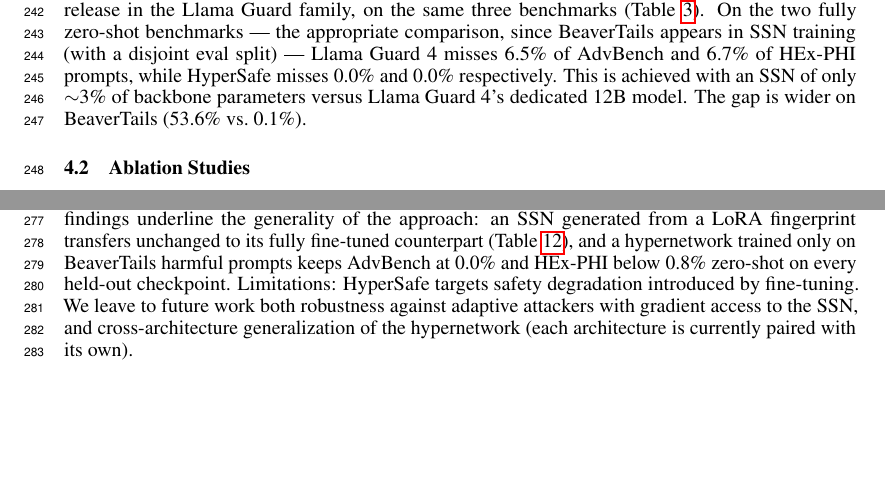
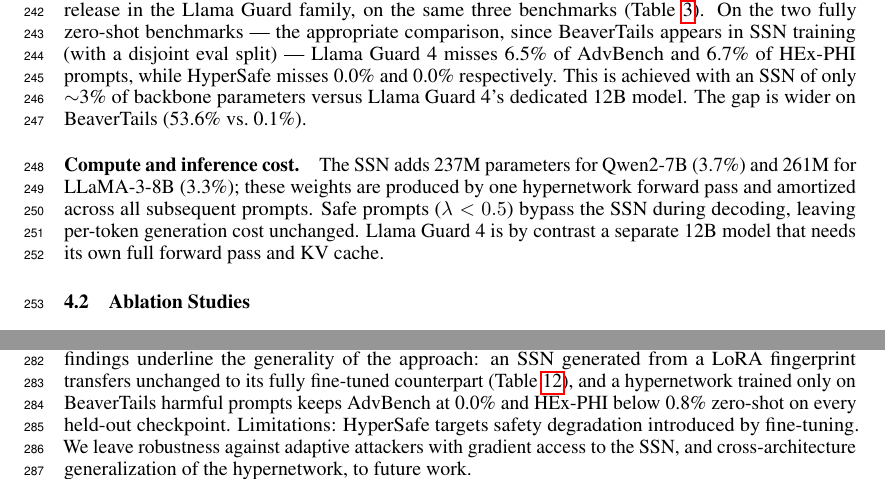
Before and after one commit to nokronim/Remedy-your-damaged-safety-alignment-at-only-inference-cost, a LaTeX paper (neurips_2026.tex, which reads sec/4_experiments.tex, sec/5_conclusions.tex): two parts of pages 8 and 9 of 24 before the commit and two parts of pages 8 and 9 of 25 after it, joined at a grey line, cut so that both start at the same text, the shorter picture padded with empty space. Compiled offline with pdfLaTeX.

Commit message:
Add Compute and Inference Cost paragraph to section 4
Added a short paragraph between Table 3 (Llama Guard 4 comparison)
and section 4.2 Ablations, with parameter counts verified against
the actual SSN code in safelora/code/seq2seq/third_party/models:

  Qwen2-7B SSN:    237M (3.7% of backbone)
  LLaMA-3-8B SSN:  261M (3.3% of backbone)
  Llama Guard 4:   12B (separate model)

Avoided unverifiable claims (specific generation latency, per-token
overhead) -- only included facts grounded in the code or design.

To stay within the 9-page main-body limit, also tightened the
Conclusion's future-work sentence by dropping the parenthetical
"(each architecture is currently paired with its own)" -- the
information is implicit in "cross-architecture generalization".

Page count: 24 -> 25 (extra page is the new References overflow,
which doesn't count against the NeurIPS 9-page limit). Main body
still ends cleanly on page 9.

Co-Authored-By: Claude Opus 4.7 (1M context) <noreply@anthropic.com>

```diff
--- a/sec/4_experiments.tex
+++ b/sec/4_experiments.tex
@@ -35,6 +35,9 @@
 	\end{tabular}
 \end{table}
 
+\paragraph{Compute and inference cost.}
+The \ssn{} adds 237M parameters for Qwen2-7B (3.7\%) and 261M for LLaMA-3-8B (3.3\%); these weights are produced by one hypernetwork forward pass and amortized across all subsequent prompts. Safe prompts ($\lambda<0.5$) bypass the \ssn{} during decoding, leaving per-token generation cost unchanged. Llama Guard 4 is by contrast a separate 12B model that needs its own full forward pass and KV cache.
+
 \subsection{Ablation Studies}
 \label{sec:ablations}
 
--- a/sec/5_conclusions.tex
+++ b/sec/5_conclusions.tex
@@ -1,7 +1,7 @@
 \section{Conclusion and Limitations}
 \label{sec:conclusion}
 
-\method{} generates model-specific \ssn{}s at inference time, reducing harmful outputs to near zero across diverse domains and two model architectures while preserving task accuracy. Two findings underline the generality of the approach: an \ssn{} generated from a LoRA fingerprint transfers unchanged to its fully fine-tuned counterpart (Table~\ref{tab:full_ft}), and a hypernetwork trained only on BeaverTails harmful prompts keeps AdvBench at 0.0\% and HEx-PHI below 0.8\% zero-shot on every held-out checkpoint. Limitations: \method{} targets safety degradation introduced by fine-tuning. We leave to future work both robustness against adaptive attackers with gradient access to the \ssn{}, and cross-architecture generalization of the hypernetwork (each architecture is currently paired with its own).
+\method{} generates model-specific \ssn{}s at inference time, reducing harmful outputs to near zero across diverse domains and two model architectures while preserving task accuracy. Two findings underline the generality of the approach: an \ssn{} generated from a LoRA fingerprint transfers unchanged to its fully fine-tuned counterpart (Table~\ref{tab:full_ft}), and a hypernetwork trained only on BeaverTails harmful prompts keeps AdvBench at 0.0\% and HEx-PHI below 0.8\% zero-shot on every held-out checkpoint. Limitations: \method{} targets safety degradation introduced by fine-tuning. We leave robustness against adaptive attackers with gradient access to the \ssn{}, and cross-architecture generalization of the hypernetwork, to future work.
 
 %\section{Conclusions}
 %\label{sec:conclusions}
```
